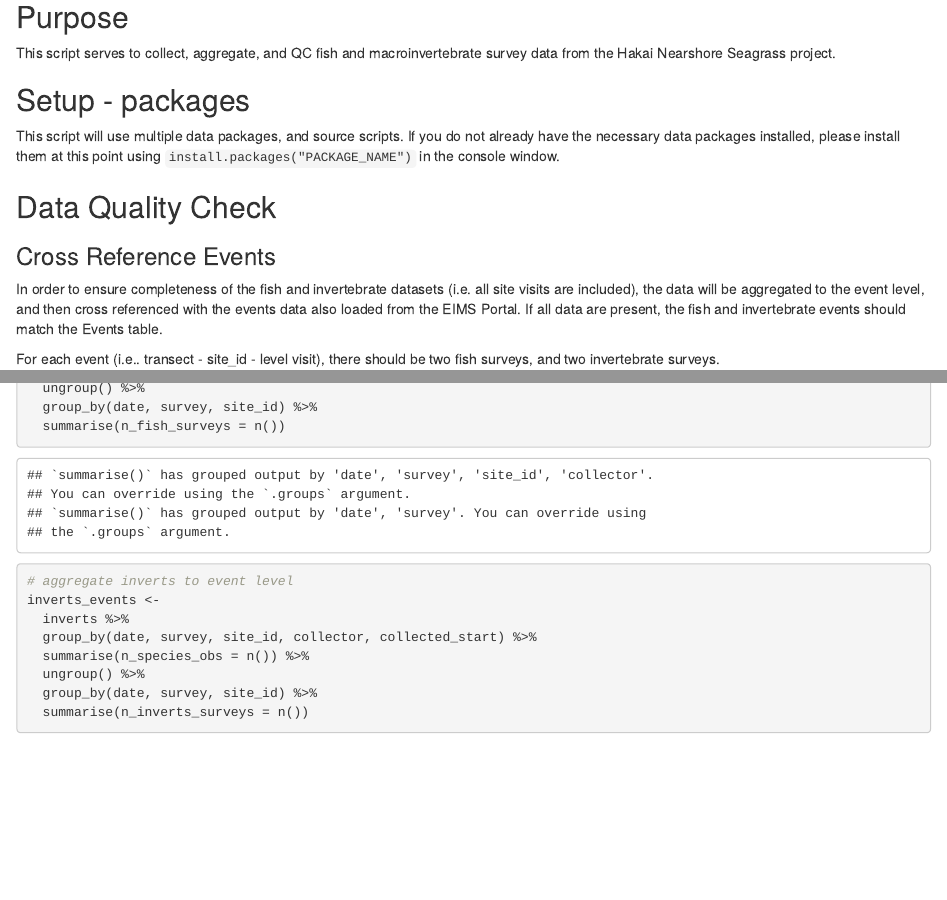
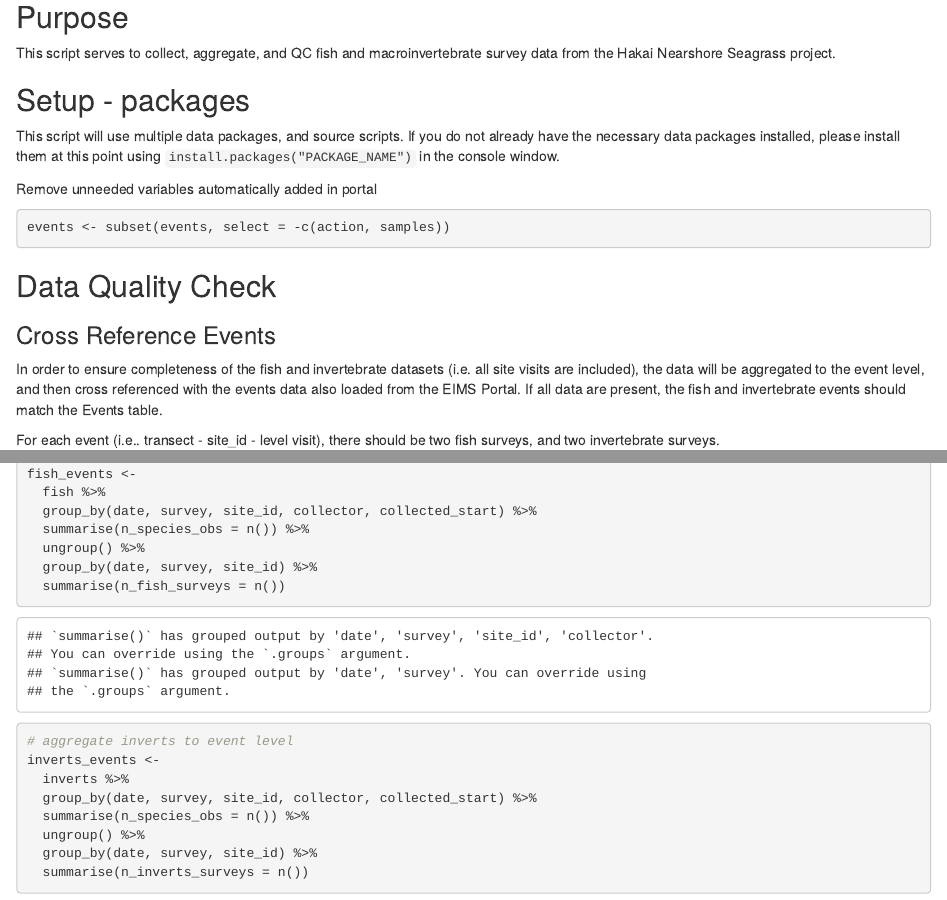
Before and after one commit to HakaiInstitute/seagrass-fish-inverts, an R Markdown document (R/seagrass-fish-inverts.Rmd): the page in a window 1100 px wide, from 200 px down, and a second part further down, joined at a grey line. Rendered offline with R 4.5, knitr and Pandoc, with nearby package versions; some code elsewhere in the file could not run offline.

Commit message:
updating R code and README

````diff
--- a/R/seagrass-fish-inverts.Rmd
+++ b/R/seagrass-fish-inverts.Rmd
@@ -29,6 +29,11 @@ fish <- read.csv("../raw-data/seagrass_fish.csv")
 inverts <- read.csv("../raw-data/seagrass_inverts.csv")
 events <- read.csv("../raw-data/seagrass_events.csv")
 names <- read.csv("../raw-data/seagrass_names.csv")
+```
+
+Remove unneeded variables automatically added in portal
+```{r}
+events <- subset(events, select = -c(action, samples))
 ```
 
 ## Data Quality Check
````
Also changed, not shown: README.txt.
